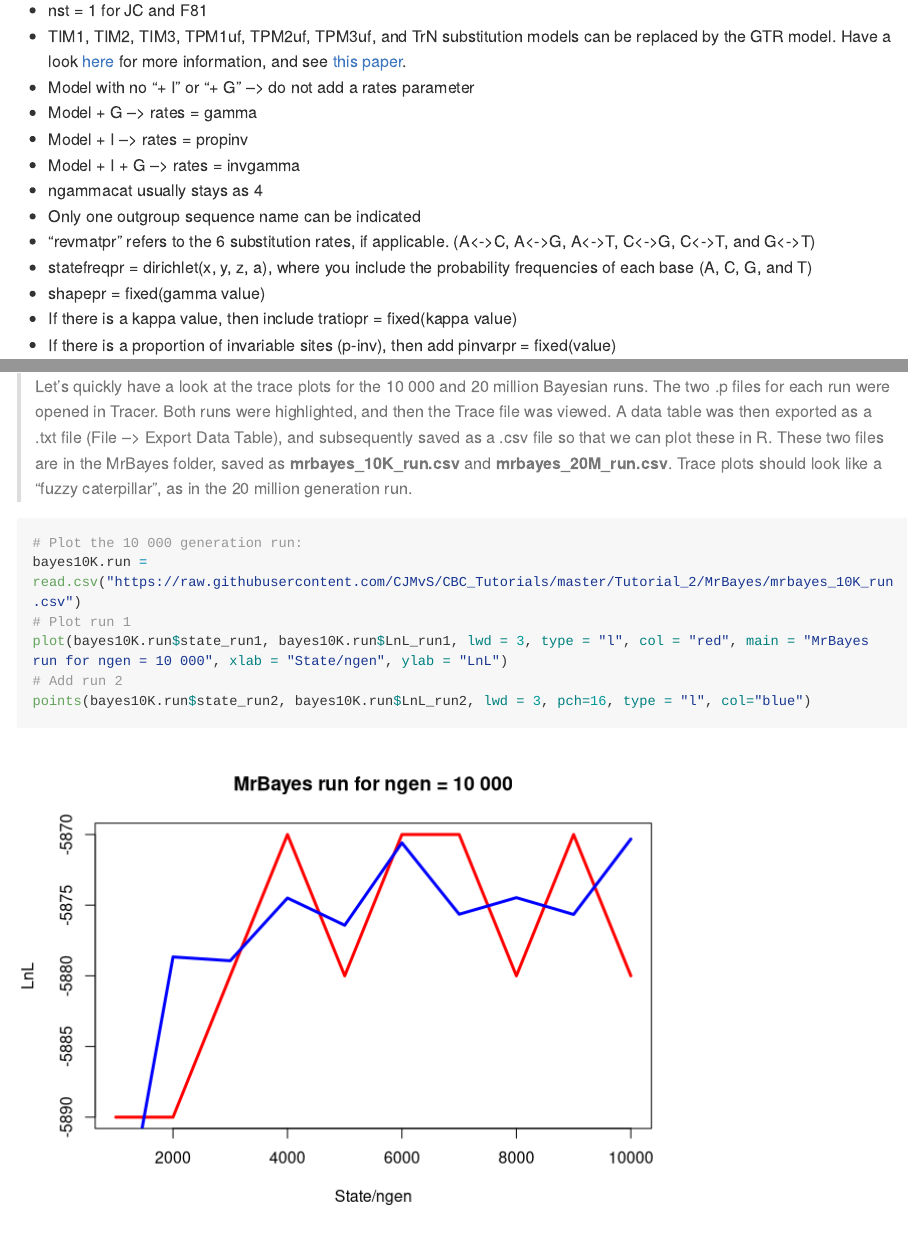
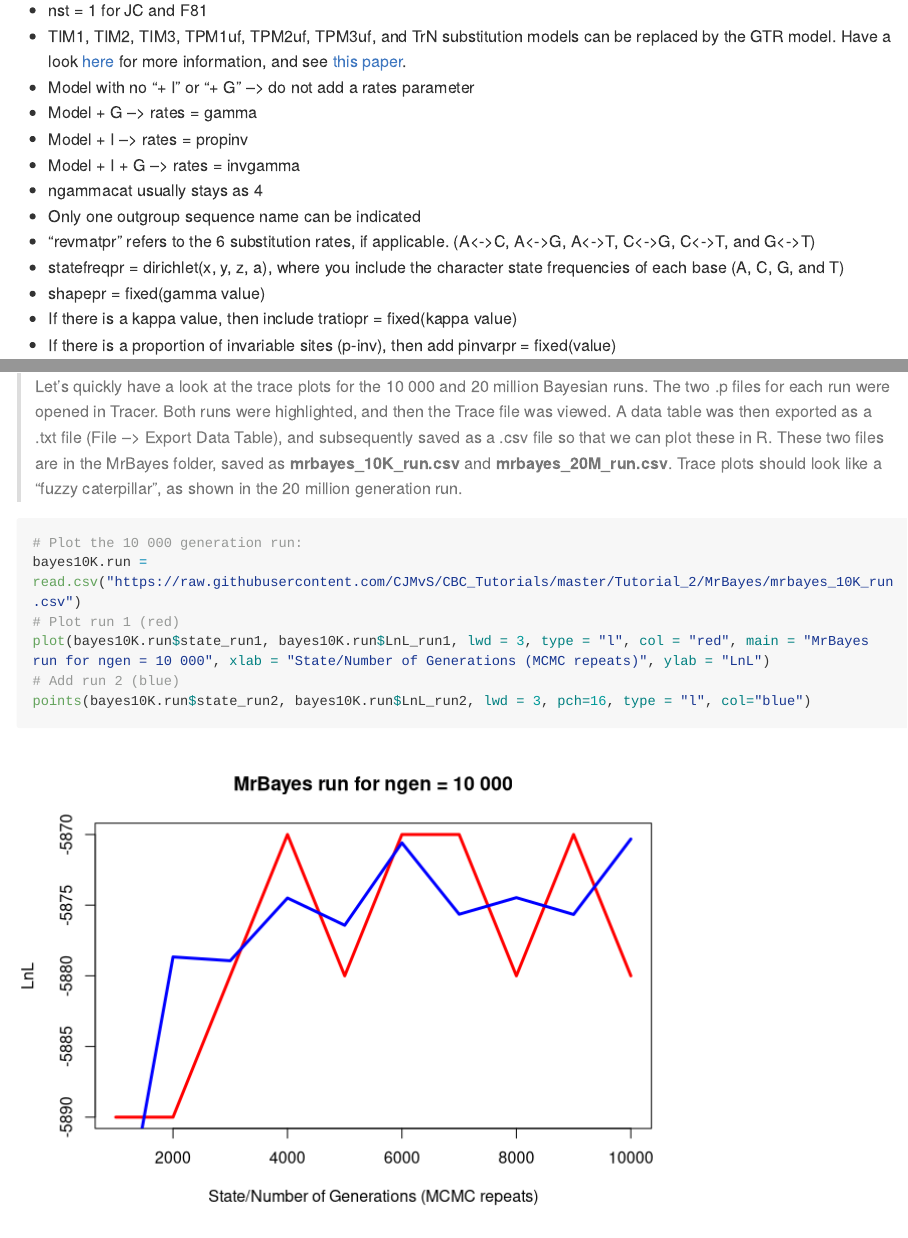
Before and after one commit to clarkevansteenderen/CBC_Tutorials, an R Markdown document (Tutorial_2/Tut2_phylogenies.Rmd): the page in a window 1100 px wide, from 2270 px down, and a second part further down, joined at a grey line. Rendered offline with R 4.5, knitr and Pandoc, with nearby package versions; some code elsewhere in the file could not run offline; long lines of code are wrapped.

Commit message:
Add files via upload

````diff
--- a/Tutorial_2/Tut2_phylogenies.Rmd
+++ b/Tutorial_2/Tut2_phylogenies.Rmd
@@ -95,7 +92,7 @@
 * ngammacat usually stays as 4
 * Only one outgroup sequence name can be indicated
 * "revmatpr" refers to the 6 substitution rates, if applicable. (A<->C, A<->G, A<->T, C<->G, C<->T, and G<->T)
-* statefreqpr = dirichlet(x, y, z, a), where you include the probability frequencies of each base (A, C, G, and T)
+* statefreqpr = dirichlet(x, y, z, a), where you include the character state frequencies of each base (A, C, G, and T)
 * shapepr = fixed(gamma value)
 * If there is a kappa value, then include tratiopr = fixed(kappa value)
 * If there is a proportion of invariable sites (p-inv), then add pinvarpr = fixed(value)
@@ -128,14 +125,14 @@
 You will see that the two .p files for the 10 000 generation run have ESS values less than 200, and that the trace plots have not reached a state of equilibrium. In order to have sufficient coverage, a much larger number of generations needs to be set. Compare the ESS values for the 20 million generation run to the 10 0000 run. You will see that all the ESS scores for the 20 million run are > 200.
 
 > Let's quickly have a look at the trace plots for the 10 000 and 20 million Bayesian runs.
-The two .p files for each run were opened in Tracer. Both runs were highlighted, and then the Trace file was viewed. A data table was then exported as a .txt file (File --> Export Data Table), and subsequently saved as a .csv file so that we can plot these in R. These two files are in the MrBayes folder, saved as **mrbayes_10K_run.csv** and **mrbayes_20M_run.csv**. Trace plots should look like a "fuzzy caterpillar", as in the 20 million generation run.
+The two .p files for each run were opened in Tracer. Both runs were highlighted, and then the Trace file was viewed. A data table was then exported as a .txt file (File --> Export Data Table), and subsequently saved as a .csv file so that we can plot these in R. These two files are in the MrBayes folder, saved as **mrbayes_10K_run.csv** and **mrbayes_20M_run.csv**. Trace plots should look like a "fuzzy caterpillar", as shown in the 20 million generation run.
 
 ```{r}
 # Plot the 10 000 generation run:
 bayes10K.run = read.csv("https://raw.githubusercontent.com/CJMvS/CBC_Tutorials/master/Tutorial_2/MrBayes/mrbayes_10K_run.csv")
-# Plot run 1
-plot(bayes10K.run$state_run1, bayes10K.run$LnL_run1, lwd = 3, type = "l", col = "red", main = "MrBayes run for ngen = 10 000", xlab = "State/ngen", ylab = "LnL")
-# Add run 2
+# Plot run 1 (red)
+plot(bayes10K.run$state_run1, bayes10K.run$LnL_run1, lwd = 3, type = "l", col = "red", main = "MrBayes run for ngen = 10 000", xlab = "State/Number of Generations (MCMC repeats)", ylab = "LnL")
+# Add run 2 (blue)
 points(bayes10K.run$state_run2, bayes10K.run$LnL_run2, lwd = 3, pch=16, type = "l", col="blue")
 
 # Plot the 2 million generation run:
````
Also changed, not shown: Tutorial_2/FigsTut2/unnamed-chunk-1-1.png, Tutorial_2/FigsTut2/unnamed-chunk-1-2.png, Tutorial_2/FigsTut2/unnamed-chunk-1-3.png, Tutorial_2/FigsTut2/unnamed-chunk-2-2.png, Tutorial_2/Tut2_phylogenies.md, Tutorial_2/Tut2_phylogenies.Rmd (7 more changed lines).
